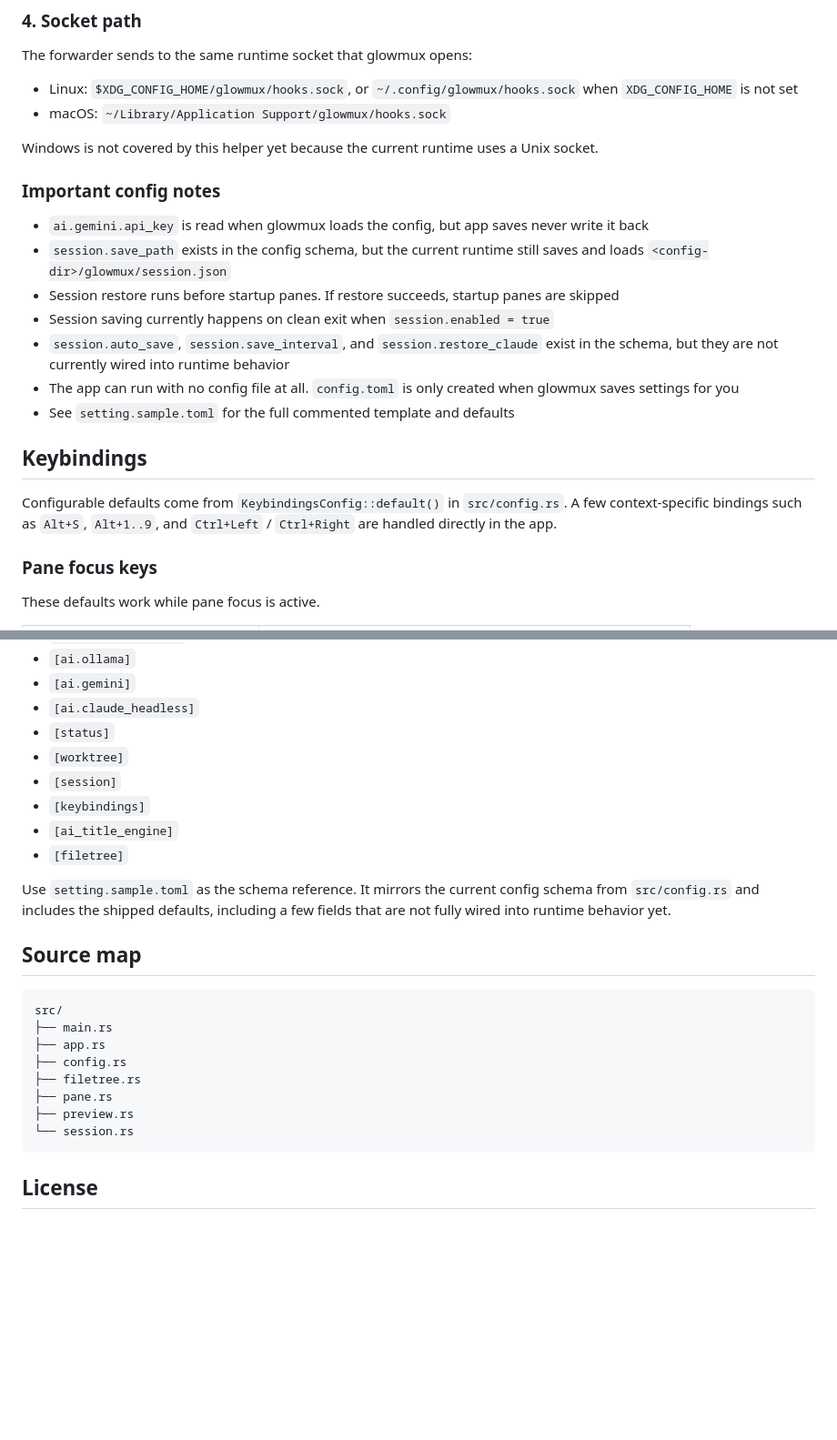
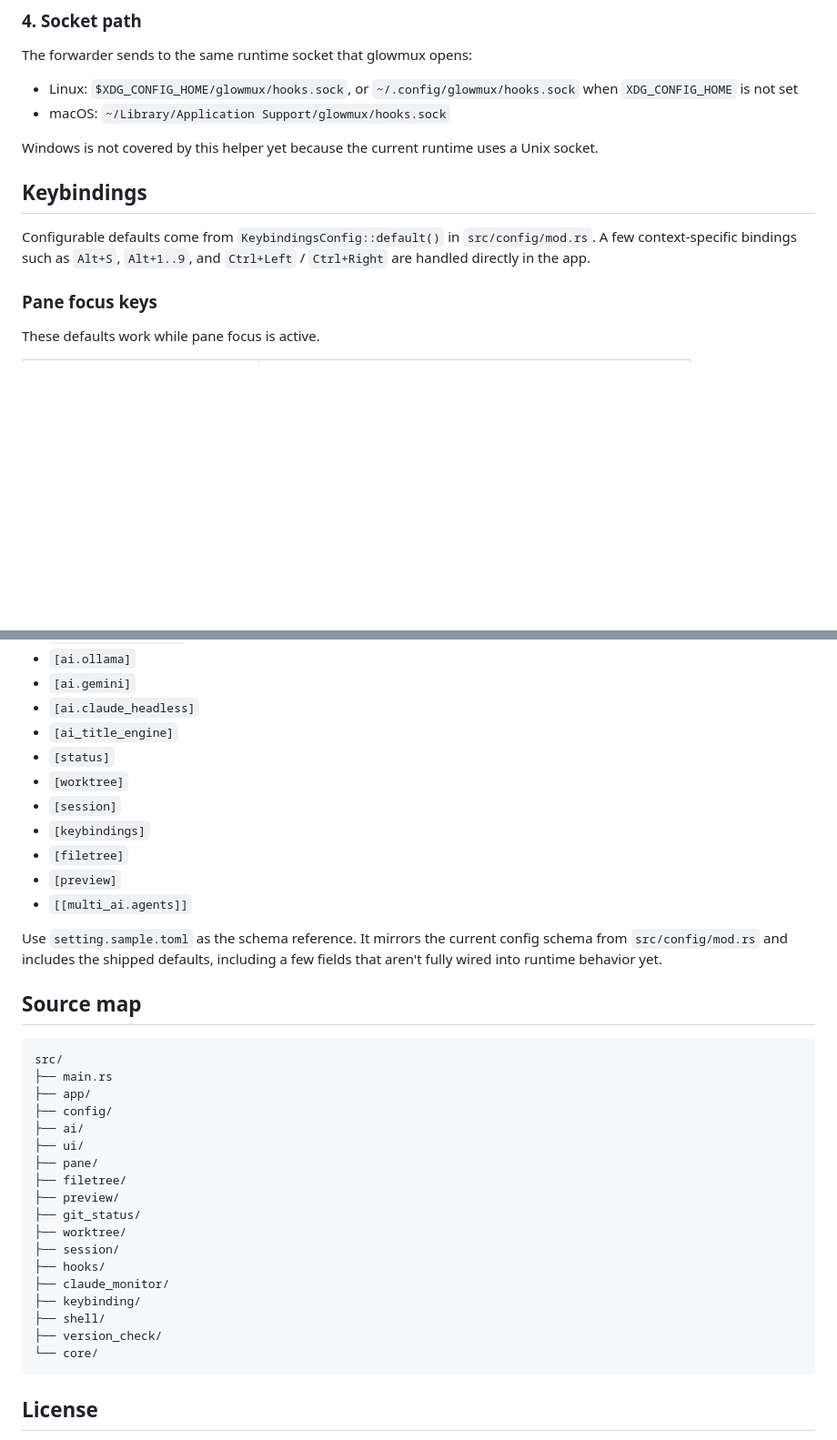
Before and after one commit to AniP-gt/glowmux, a Markdown page: README.md, 2 parts joined by grey strips. Shown at 91% size. GitHub-like rendering; blank space fills up the shorter version.

````diff
--- a/README.md
+++ b/README.md
@@ -145,19 +232,10 @@ The forwarder sends to the same runtime socket that glowmux opens:
 
 Windows is not covered by this helper yet because the current runtime uses a Unix socket.
 
-### Important config notes
-
-- `ai.gemini.api_key` is read when glowmux loads the config, but app saves never write it back
-- `session.save_path` exists in the config schema, but the current runtime still saves and loads `<config-dir>/glowmux/session.json`
-- Session restore runs before startup panes. If restore succeeds, startup panes are skipped
-- Session saving currently happens on clean exit when `session.enabled = true`
-- `session.auto_save`, `session.save_interval`, and `session.restore_claude` exist in the schema, but they are not currently wired into runtime behavior
-- The app can run with no config file at all. `config.toml` is only created when glowmux saves settings for you
-- See `setting.sample.toml` for the full commented template and defaults
 
 ## Keybindings
 
-Configurable defaults come from `KeybindingsConfig::default()` in `src/config.rs`. A few context-specific bindings such as `Alt+S`, `Alt+1..9`, and `Ctrl+Left` / `Ctrl+Right` are handled directly in the app.
+Configurable defaults come from `KeybindingsConfig::default()` in `src/config/mod.rs`. A few context-specific bindings such as `Alt+S`, `Alt+1..9`, and `Ctrl+Left` / `Ctrl+Right` are handled directly in the app.
 
 ### Pane focus keys
 
@@ -334,27 +420,41 @@ The config file supports these top-level sections:
 - `[ai.ollama]`
 - `[ai.gemini]`
 - `[ai.claude_headless]`
+- `[ai_title_engine]`
 - `[status]`
 - `[worktree]`
 - `[session]`
 - `[keybindings]`
-- `[ai_title_engine]`
 - `[filetree]`
+- `[preview]`
+- `[[multi_ai.agents]]`
 
-Use `setting.sample.toml` as the schema reference. It mirrors the current config schema from `src/config.rs` and includes the shipped defaults, including a few fields that are not fully wired into runtime behavior yet.
+Use `setting.sample.toml` as the schema reference. It mirrors the current config schema from `src/config/mod.rs` and includes the shipped defaults, including a few fields that aren't fully wired into runtime behavior yet.
+
 
 ## Source map
 
 ```text
 src/
 ├── main.rs
-├── app.rs
-├── config.rs
-├── filetree.rs
-├── pane.rs
-├── preview.rs
-└── session.rs
+├── app/
+├── config/
+├── ai/
+├── ui/
+├── pane/
+├── filetree/
+├── preview/
+├── git_status/
+├── worktree/
+├── session/
+├── hooks/
+├── claude_monitor/
+├── keybinding/
+├── shell/
+├── version_check/
+└── core/
 ```
+
 
 ## License
 
````
Also changed, not shown: other parts of README.md (+115 -20 lines).
